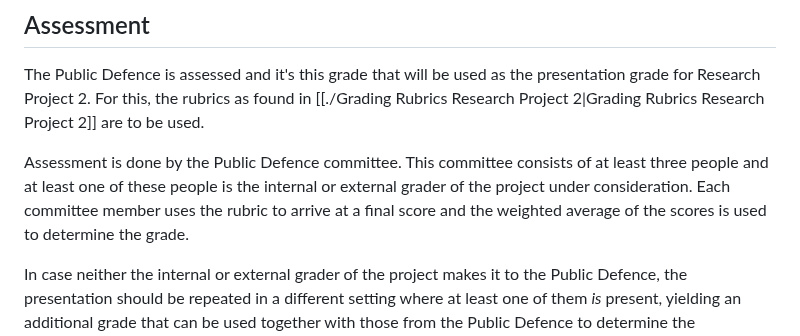
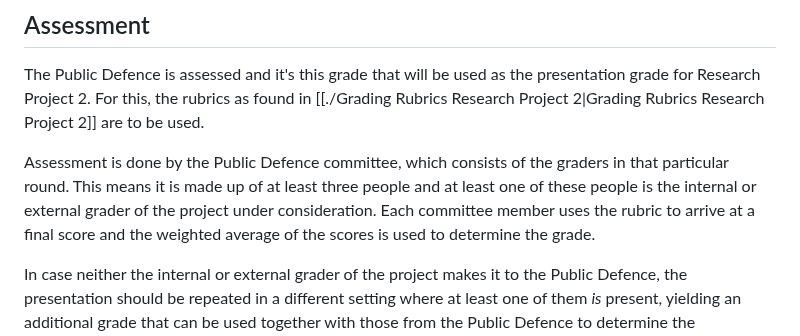
Before and after one commit to braincogsci/mbcs-projects, a Markdown page: Research Project 2/Public Defence.md, the part around the change. Drawn GitHub-style.

Commit message:
PUSH NOTE : Public Defence.md

```diff
--- a/Research Project 2/Public Defence.md
+++ b/Research Project 2/Public Defence.md
@@ -18,7 +18,7 @@ Via the Programme Canvas, the page on research projects links to an online form
 ## Assessment
 The Public Defence is assessed and it's this grade that will be used as the presentation grade for Research Project 2. For this, the rubrics as found in [[./Grading Rubrics Research Project 2|Grading Rubrics Research Project 2]] are to be used.
 
-Assessment is done by the Public Defence committee. This committee consists of at least three people and at least one of these people is the internal or external grader of the project under consideration. Each committee member uses the rubric to arrive at a final score and the weighted average of the scores is used to determine the grade.
+Assessment is done by the Public Defence committee, which consists of the graders in that particular round. This means it is made up of at least three people and at least one of these people is the internal or external grader of the project under consideration. Each committee member uses the rubric to arrive at a final score and the weighted average of the scores is used to determine the grade.
 
 In case neither the internal or external grader of the project makes it to the Public Defence, the presentation should be repeated in a different setting where at least one of them _is_ present, yielding an additional grade that can be used together with those from the Public Defence to determine the presentation grade.
 
```
